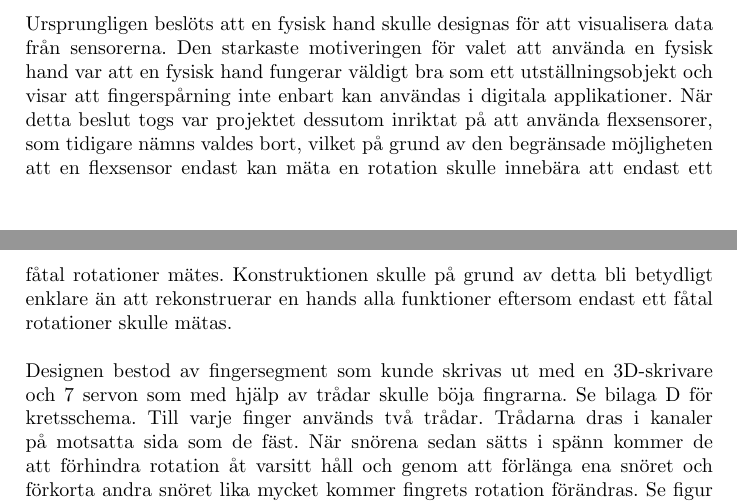
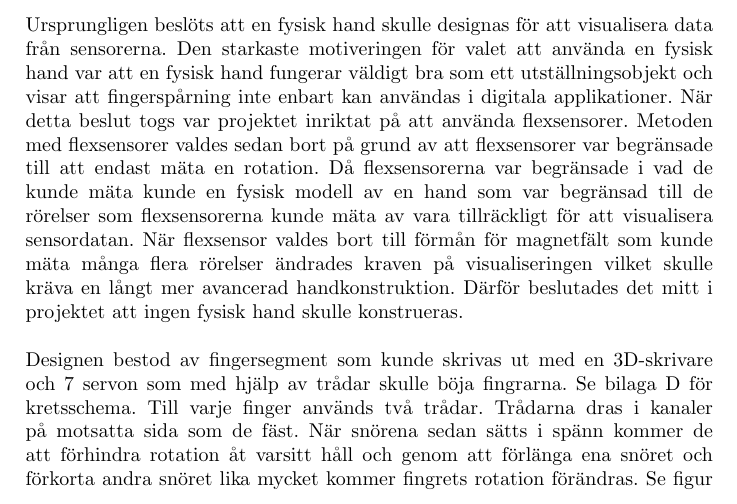
Before and after one commit to abbjondam/handroid, a LaTeX paper (Rapport/main.tex): two parts of pages 14 and 15 of 41 before the commit and part of page 15 of 42 after it, the two joined at a grey line, cut so that both start at the same text. Compiled offline with pdfLaTeX.

Commit message:
Mindre småfixar

```diff
--- a/Rapport/main.tex
+++ b/Rapport/main.tex
@@ -378,10 +386,12 @@
     Ursprungligen beslöts att en fysisk hand skulle designas för att visualisera data från sensorerna.
     Den starkaste motiveringen för valet att använda en fysisk hand var att en fysisk hand fungerar väldigt bra som ett utställningsobjekt
     och visar att fingerspårning inte enbart kan användas i digitala applikationer.
-    När detta beslut togs var projektet dessutom inriktat på att använda flexsensorer, som tidigare nämns valdes bort,
-    vilket på grund av den begränsade möjligheten att en flexsensor endast kan mäta en rotation skulle innebära att endast ett fåtal rotationer mätes.
-    Konstruktionen skulle på grund av detta bli betydligt enklare än att rekonstruerar en hands alla funktioner eftersom
-    endast ett fåtal rotationer skulle mätas.
+    När detta beslut togs var projektet inriktat på att använda flexsensorer.
+    Metoden med flexsensorer valdes sedan bort på grund av att flexsensorer var begränsade till att endast mäta en rotation.
+    Då flexsensorerna var begränsade i vad de kunde mäta kunde en fysisk modell av en hand som var begränsad till de rörelser som
+    flexsensorerna kunde mäta av vara tillräckligt för att visualisera sensordatan.
+    När flexsensor valdes bort till förmån för magnetfält som kunde mäta många flera rörelser ändrades kraven på visualiseringen vilket skulle
+    kräva en långt mer avancerad handkonstruktion. Därför beslutades det mitt i projektet att ingen fysisk hand skulle konstrueras.
     \\\\
     Designen bestod av fingersegment som kunde skrivas ut med en 3D-skrivare och 7 servon som med hjälp av trådar skulle böja fingrarna. Se bilaga \ref{bilaga:Kretsschema-servo} för kretsschema.
     Till varje finger används två trådar. Trådarna dras i kanaler på motsatta sida som de fäst.
```
Also changed, not shown: Rapport/main.tex (14 more changed lines), 2 other files.
